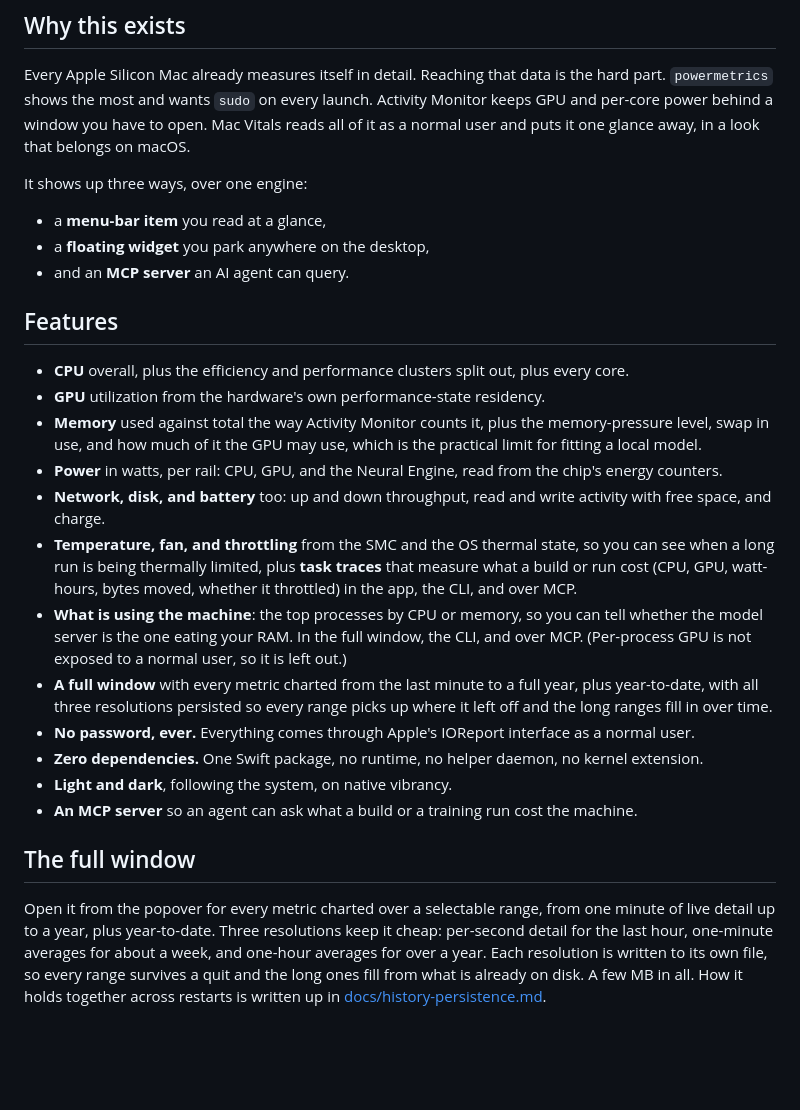
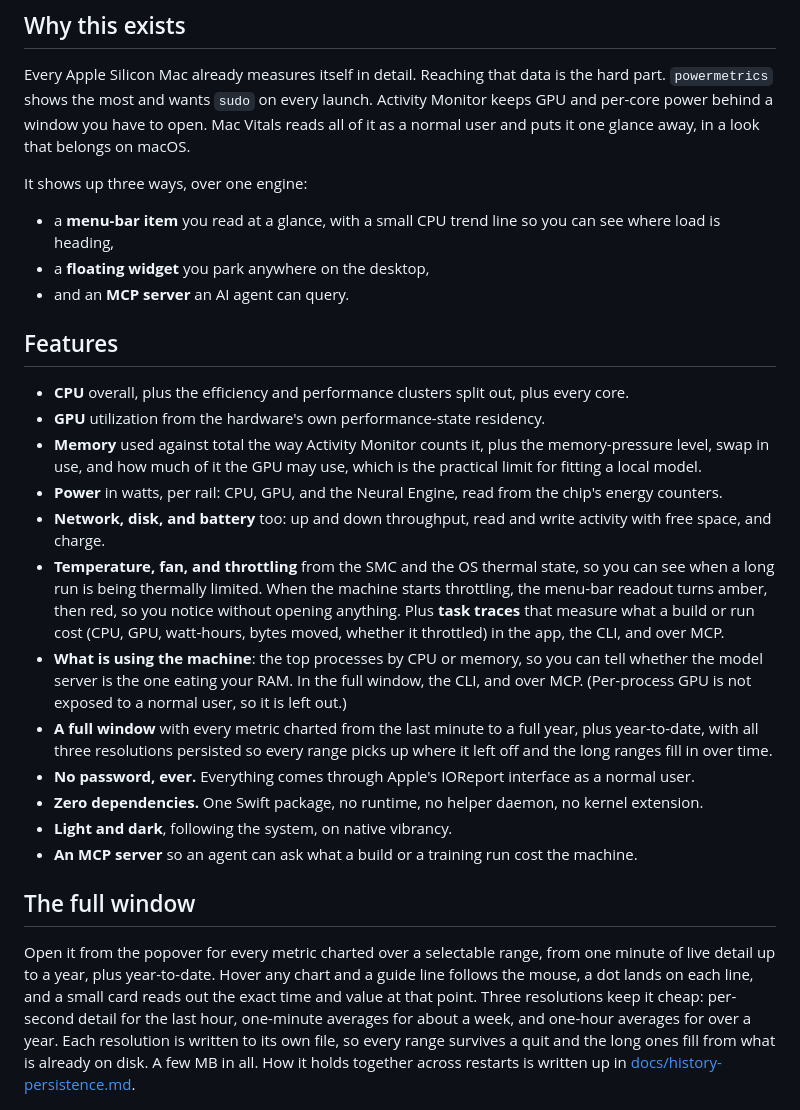
Before and after one commit to netsatsawat/mac-vitals, a Markdown page: README.md, the part around one of its changes. GitHub-like rendering; blank space fills up the shorter version.

```diff
--- a/README.md
+++ b/README.md
@@ -24,7 +24,7 @@ Every Apple Silicon Mac already measures itself in detail. Reaching that data is
 
 It shows up three ways, over one engine:
 
-- a **menu-bar item** you read at a glance,
+- a **menu-bar item** you read at a glance, with a small CPU trend line so you can see where load is heading,
 - a **floating widget** you park anywhere on the desktop,
 - and an **MCP server** an AI agent can query.
 
@@ -35,7 +35,7 @@ It shows up three ways, over one engine:
 - **Memory** used against total the way Activity Monitor counts it, plus the memory-pressure level, swap in use, and how much of it the GPU may use, which is the practical limit for fitting a local model.
 - **Power** in watts, per rail: CPU, GPU, and the Neural Engine, read from the chip's energy counters.
 - **Network, disk, and battery** too: up and down throughput, read and write activity with free space, and charge.
-- **Temperature, fan, and throttling** from the SMC and the OS thermal state, so you can see when a long run is being thermally limited, plus **task traces** that measure what a build or run cost (CPU, GPU, watt-hours, bytes moved, whether it throttled) in the app, the CLI, and over MCP.
+- **Temperature, fan, and throttling** from the SMC and the OS thermal state, so you can see when a long run is being thermally limited. When the machine starts throttling, the menu-bar readout turns amber, then red, so you notice without opening anything. Plus **task traces** that measure what a build or run cost (CPU, GPU, watt-hours, bytes moved, whether it throttled) in the app, the CLI, and over MCP.
 - **What is using the machine**: the top processes by CPU or memory, so you can tell whether the model server is the one eating your RAM. In the full window, the CLI, and over MCP. (Per-process GPU is not exposed to a normal user, so it is left out.)
 - **A full window** with every metric charted from the last minute to a full year, plus year-to-date, with all three resolutions persisted so every range picks up where it left off and the long ranges fill in over time.
 - **No password, ever.** Everything comes through Apple's IOReport interface as a normal user.
@@ -45,7 +45,7 @@ It shows up three ways, over one engine:
 
 ## The full window
 
-Open it from the popover for every metric charted over a selectable range, from one minute of live detail up to a year, plus year-to-date. Three resolutions keep it cheap: per-second detail for the last hour, one-minute averages for about a week, and one-hour averages for over a year. Each resolution is written to its own file, so every range survives a quit and the long ones fill from what is already on disk. A few MB in all. How it holds together across restarts is written up in [docs/history-persistence.md](docs/history-persistence.md).
+Open it from the popover for every metric charted over a selectable range, from one minute of live detail up to a year, plus year-to-date. Hover any chart and a guide line follows the mouse, a dot lands on each line, and a small card reads out the exact time and value at that point. Three resolutions keep it cheap: per-second detail for the last hour, one-minute averages for about a week, and one-hour averages for over a year. Each resolution is written to its own file, so every range survives a quit and the long ones fill from what is already on disk. A few MB in all. How it holds together across restarts is written up in [docs/history-persistence.md](docs/history-persistence.md).
 
 <div align="center">
 <img src="docs/window.png" alt="The Mac Vitals window: CPU, GPU, memory, power, network, and disk charted over the last fifteen minutes" width="840">
```
Also changed, not shown: other parts of README.md (+7 -4 lines), CHANGELOG.md (+10 -6 lines), docs/WALKTHROUGH.md (+7 -1 lines), docs/hero.png, 6 other files.
